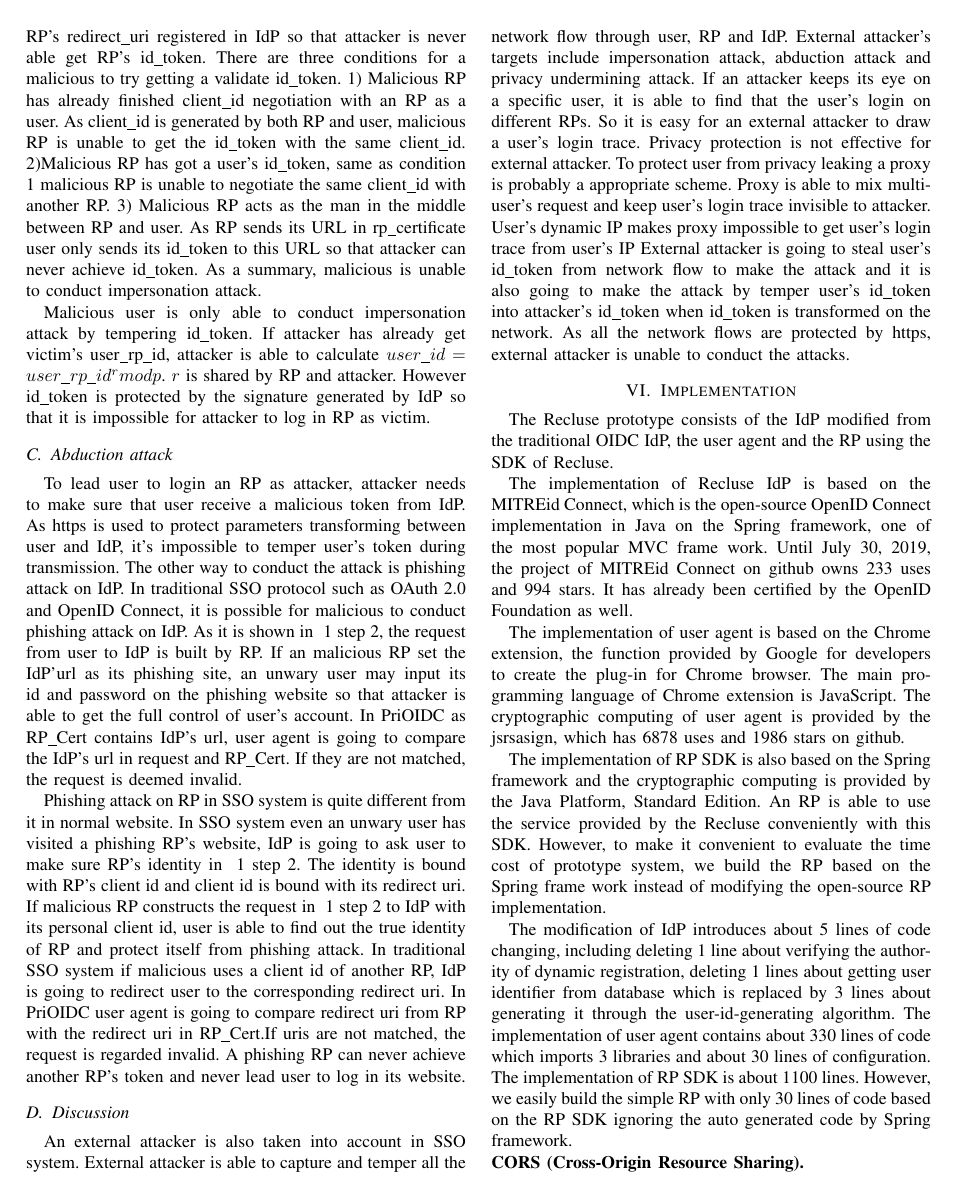
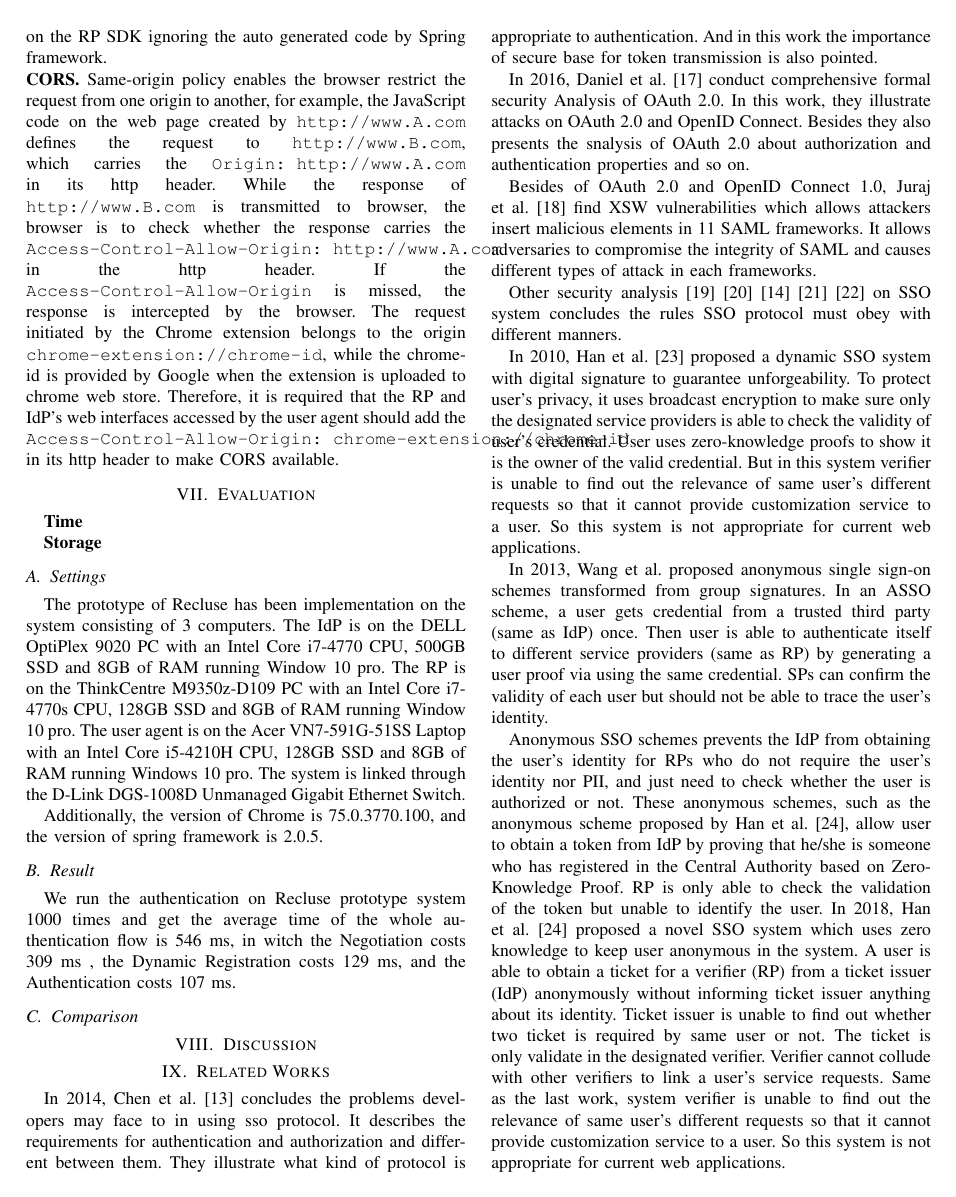
Before and after one commit to cqguo/OIDC-latex, a LaTeX paper (OIDC.tex, which reads chap/evaluation.tex, chap/implementation.tex): page 10 of 12 before the commit and page 11 of 12 after it. Compiled offline with pdfLaTeX; a missing font is replaced by an installed copy or a similar font; a LaTeX package or settings file that is missing is left out.

Commit message:
update evaluation

```diff
--- a/chap/evaluation.tex
+++ b/chap/evaluation.tex
@@ -5,7 +5,15 @@
 \textbf{Storage}
 
 \subsection{Settings}
+The prototype of Recluse has been implementation on the system consisting of 3 computers.
+The IdP is on the DELL OptiPlex 9020 PC with an Intel Core i7-4770 CPU, 500GB SSD and 8GB of RAM running Window 10 pro. The RP is on the ThinkCentre M9350z-D109 PC with an Intel Core i7-4770s CPU, 128GB SSD and 8GB of RAM running Window 10 pro. The user agent is on the Acer VN7-591G-51SS Laptop with an Intel Core i5-4210H CPU, 128GB SSD and 8GB of RAM running Windows 10 pro.
+The system is linked through the D-Link DGS-1008D Unmanaged Gigabit Ethernet Switch.
+
+Additionally, the version of Chrome is 75.0.3770.100, and the version of spring framework is 2.0.5.
 \subsection{Result}
+We run the authentication on Recluse prototype system 1000 times and get the average time of the whole authentication flow is 546 ms, in witch the Negotiation costs 309 ms , the Dynamic Registration costs 129 ms, and the Authentication costs 107 ms.
+
+
 \subsection{Comparison}
 
 \begin{comment}
--- a/chap/implementation.tex
+++ b/chap/implementation.tex
@@ -7,6 +7,6 @@ The implementation of user agent is based on the Chrome extension, the function
 
 The implementation of RP SDK is also based on the Spring framework and the cryptographic computing is provided by the Java Platform, Standard Edition. An RP is able to use the service provided by the Recluse conveniently with this SDK. However, to make it convenient to evaluate the time cost of prototype system, we build the RP based on the Spring frame work instead of modifying the open-source RP implementation.
 
-The modification of IdP introduces about 5 lines of code changing, including deleting 1 line about verifying the authority of dynamic registration, deleting 1 lines about getting user identifier from database which is replaced by 3 lines about generating it through the user-id-generating algorithm. The implementation of user agent contains about 330 lines of code which imports 3 libraries and about 30 lines of configuration. The implementation of RP SDK is about 1100 lines. However, we easily build the simple RP with only 30 lines of code based on the RP SDK ignoring the auto generated code by Spring framework.
+The modification of IdP introduces about 5 lines of code changing, including deleting 1 line about verifying the authority of dynamic registration, deleting 1 lines about getting user identifier from database which is replaced by 3 lines about generating it through the user-id-generating algorithm. Additionally, to make the CORS (Cross-Origin Resource Sharing) available, we add 6 lines of configuration code. The implementation of user agent contains about 330 lines of code which imports 3 libraries and about 30 lines of configuration. The implementation of RP SDK is about 1100 lines. However, we easily build the simple RP with only 30 lines of code based on the RP SDK ignoring the auto generated code by Spring framework.
 
-\noindent\textbf{CORS (Cross-Origin Resource Sharing).}
+\noindent\textbf{CORS.} Same-origin policy enables the browser restrict the request from one origin to another, for example, the JavaScript code on the web page created by \verb+http://www.A.com+ defines the request to \verb+http://www.B.com+, which carries the \verb+Origin: http://www.A.com+ in its http header. While the response of \verb+http://www.B.com+ is transmitted to browser, the browser is to check whether the response carries the \verb+Access-Control-Allow-Origin: http://www.A.com+ in the http header. If the \verb+Access-Control-Allow-Origin+ is missed, the response is intercepted by the browser. The request initiated by the Chrome extension belongs to the origin \verb+chrome-extension://chrome-id+, while the chrome-id is provided by Google when the extension is uploaded to chrome web store. Therefore, it is required that the RP and IdP's web interfaces accessed by the user agent should add the  \verb+Access-Control-Allow-Origin: chrome-extension://chrome-id+ in its http header to make CORS available.
```
Also changed, not shown: OIDC.tex (+1 -1 lines).
